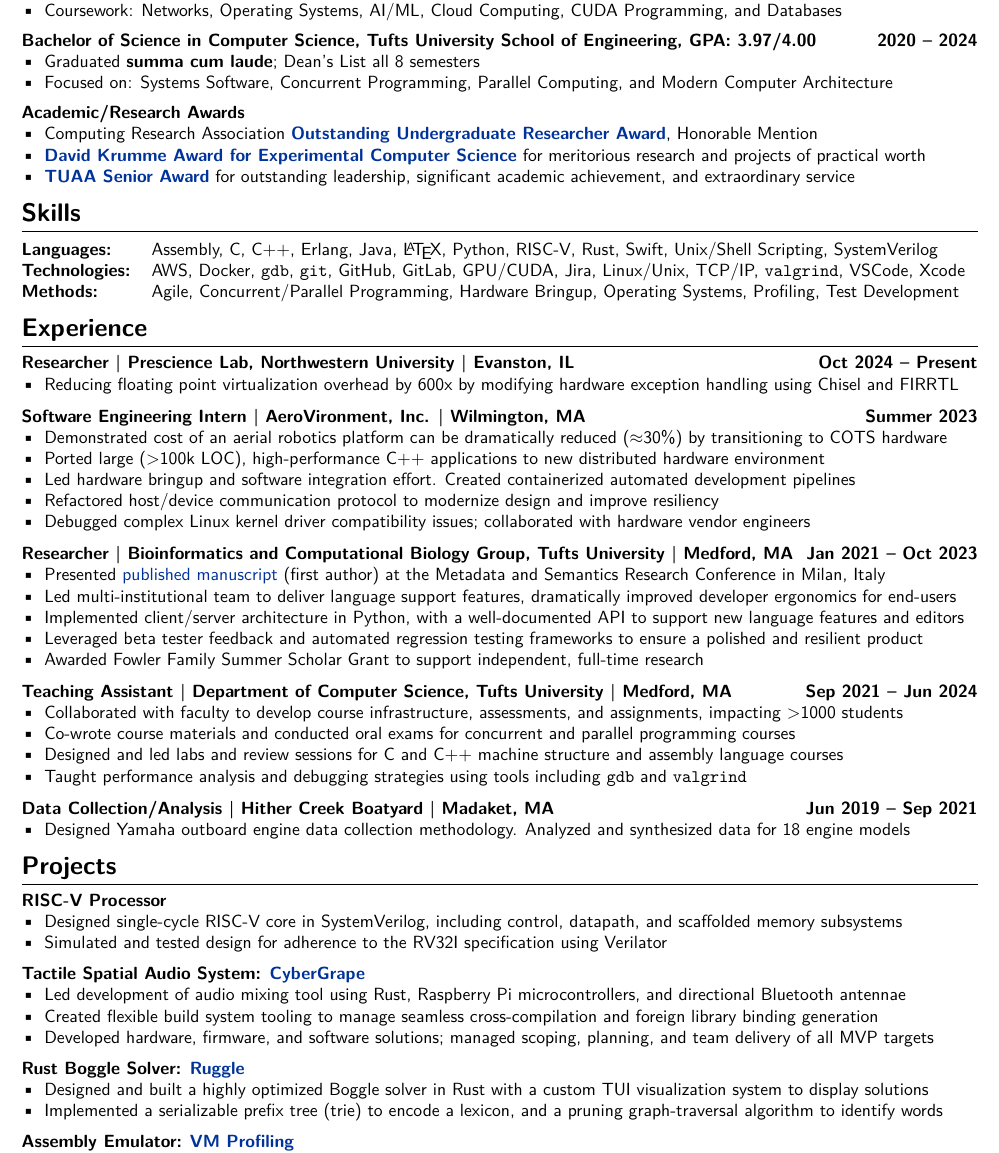
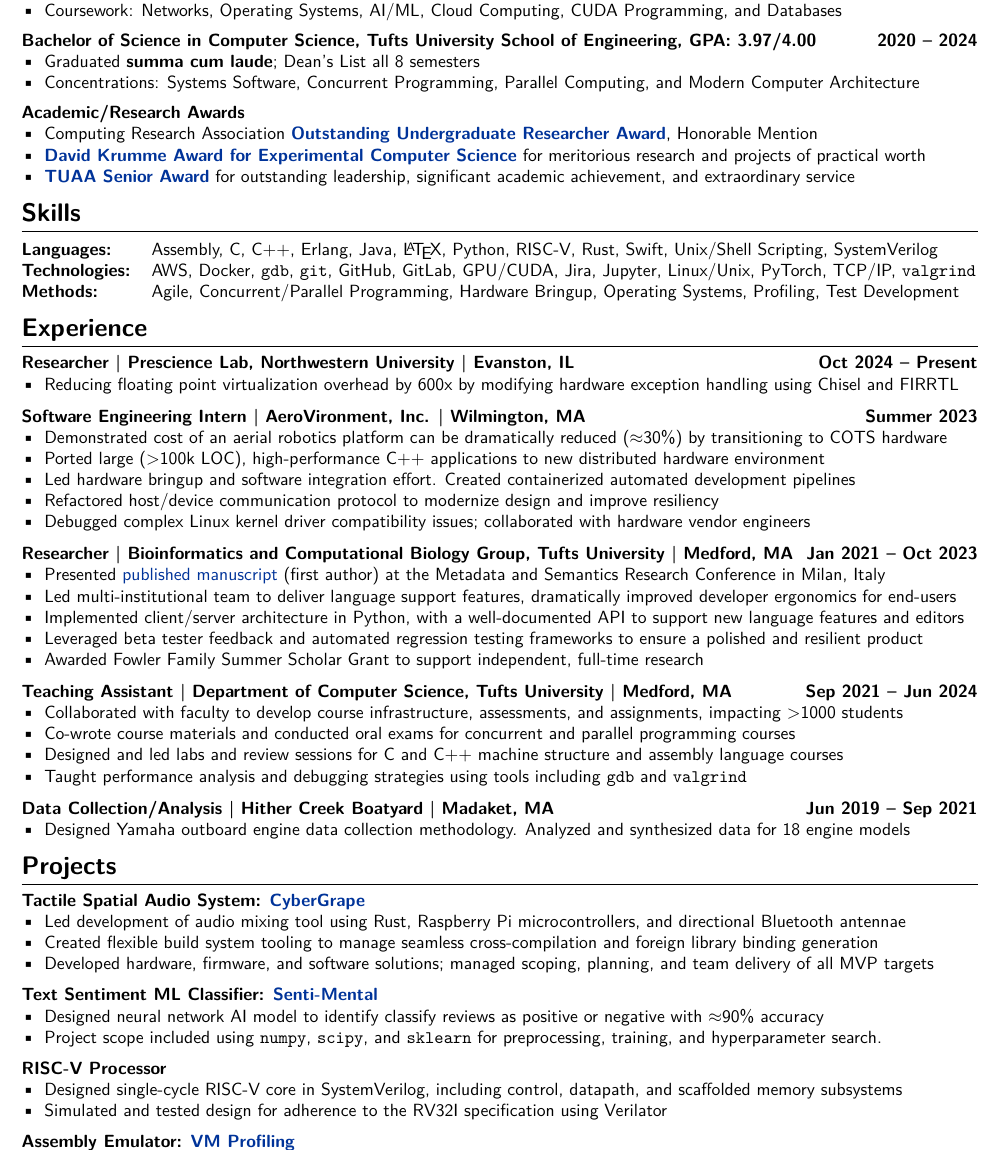
Before and after one commit to liam-strand/resume, a LaTeX CV (cv.tex): part of the page, cut so that both start at the same text. Compiled offline with XeLaTeX.

Commit message:
new ML things

```diff
--- a/cv.tex
+++ b/cv.tex
@@ -130,7 +130,7 @@
     \textbf{Bachelor of Science in Computer Science, Tufts University School of Engineering, GPA: 3.97/4.00} \hfill \textbf{2020 -- 2024}
     \begin{mylist}
         \item Graduated \textbf{summa cum laude}; Dean's List all 8 semesters
-        \item Focused on: Systems Software, Concurrent Programming, Parallel Computing, and Modern Computer Architecture
+        \item Concentrations: Systems Software, Concurrent Programming, Parallel Computing, and Modern Computer Architecture
     \end{mylist}
     \vspace{0.5em}
     \textbf{Academic/Research Awards}
@@ -151,7 +151,7 @@
 \section{Skills}
 \begin{tabularx}{\linewidth}{@{}l X@{}}
     \textbf{Languages:} & Assembly, C, C++, Erlang, Java, \LaTeX, Python, RISC-V, Rust, Swift, Unix/Shell Scripting, SystemVerilog \\
-    \textbf{Technologies:} & AWS, Docker, \texttt{gdb}, \texttt{git}, GitHub, GitLab, GPU/CUDA, Jira, Linux/Unix, TCP/IP, \texttt{valgrind}, VSCode, Xcode \\
+    \textbf{Technologies:} & AWS, Docker, \texttt{gdb}, \texttt{git}, GitHub, GitLab, GPU/CUDA, Jira, Jupyter, Linux/Unix, PyTorch, TCP/IP, \texttt{valgrind} \\
     \textbf{Methods:} & Agile, Concurrent/Parallel Programming, Hardware Bringup, Operating Systems, Profiling, Test Development
 \end{tabularx}
 
@@ -215,14 +215,6 @@
 \section{Projects}
 
 \begin{minipage}[t]{\linewidth}
-    \textbf{RISC-V Processor}
-    \begin{mylist}
-    \item Designed single-cycle RISC-V core in SystemVerilog, including control, datapath, and scaffolded memory subsystems
-    \item Simulated and tested design for adherence to the RV32I specification using Verilator
-    \end{mylist}
-\end{minipage}
-
-\begin{minipage}[t]{\linewidth}
     \textbf{Tactile Spatial Audio System: \href{https://sgilfeather.github.io/CyberGrape/cybergrape/index.html}{CyberGrape}}
     \begin{mylist}
         \item Led development of audio mixing tool using Rust, Raspberry Pi microcontrollers, and directional Bluetooth antennae
@@ -232,19 +224,35 @@
 \end{minipage}
 
 \begin{minipage}[t]{\linewidth}
-    \textbf{Rust Boggle Solver: \href{https://github.com/liam-strand/ruggle}{Ruggle}}
+    \textbf{Text Sentiment ML Classifier: \href{https://github.com/liam-strand/cs135-projA}{Senti-Mental}}
     \begin{mylist}
-        \item Designed and built a highly optimized Boggle solver in Rust with a custom TUI visualization system to display solutions
-        \item Implemented a serializable prefix tree (trie) to encode a lexicon, and a pruning graph-traversal algorithm to identify words
+        \item Designed neural network AI model to identify classify reviews as positive or negative with $\approx$90\% accuracy
+        \item Project scope included using \texttt{numpy}, \texttt{scipy}, and \texttt{sklearn} for preprocessing, training, and hyperparameter search.
     \end{mylist}
 \end{minipage}
 
 \begin{minipage}[t]{\linewidth}
-    \textbf{Assembly Emulator:} \href{https://github.com/liam-strand/comp-40-VM-Profiling}{\textbf{VM Profiling}}
+    \textbf{RISC-V Processor}
+    \begin{mylist}
+        \item Designed single-cycle RISC-V core in SystemVerilog, including control, datapath, and scaffolded memory subsystems
+        \item Simulated and tested design for adherence to the RV32I specification using Verilator
+    \end{mylist}
+\end{minipage}
+
+\begin{minipage}[t]{\linewidth}
+    \textbf{Assembly Emulator: \href{https://github.com/liam-strand/comp-40-VM-Profiling}{VM Profiling}}
     \begin{mylist}
         \item Built a simulated architecture emulator in C, and vastly improved performance using modern profiling techniques. (\href{https://youtu.be/OnzkSmFvxiM}{Demo})
     \end{mylist}
 \end{minipage}
+
+% \begin{minipage}[t]{\linewidth}
+%     \textbf{Rust Boggle Solver: \href{https://github.com/liam-strand/ruggle}{Ruggle}}
+%     \begin{mylist}
+%         \item Designed and built a highly optimized Boggle solver in Rust with a custom TUI visualization system to display solutions
+%         \item Implemented a serializable prefix tree (trie) to encode a lexicon, and a pruning graph-traversal algorithm to identify words
+%     \end{mylist}
+% \end{minipage}
 
 % \begin{minipage}[t]{\linewidth}
 %     \textbf{Concurrent Simulations:} \href{https://github.com/liam-strand/cs121-p5\#metrosim2}{\textbf{MetroSim2}} and \href{https://github.com/liam-strand/cs-21-final-project}{\textbf{on-the-road-again}} \hfill \textbf{2022}
```
